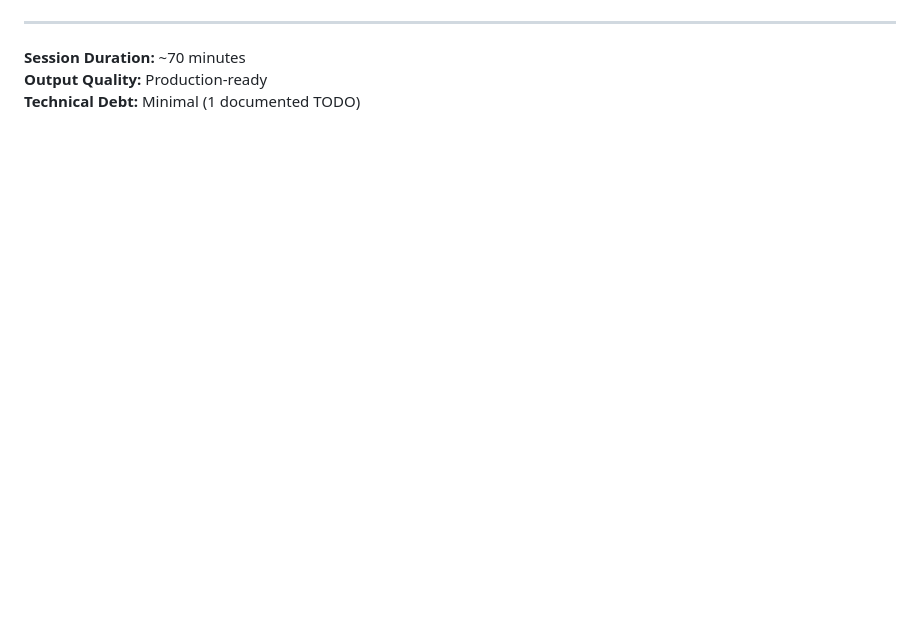
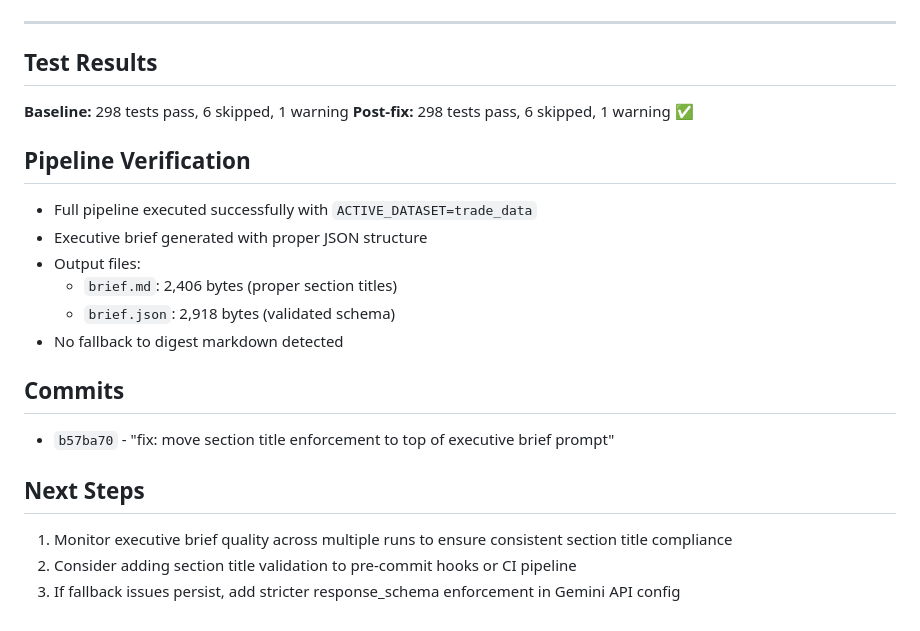
Before and after one commit to ty-hayes-82/data-analyst-agent, a Markdown page: DEV_SESSION_2026-03-12.md, the part around one of its changes. Rendered like a GitHub page; blank space fills up the shorter version.

```diff
--- a/DEV_SESSION_2026-03-12.md
+++ b/DEV_SESSION_2026-03-12.md
@@ -143,6 +56,22 @@
 
 ---
 
-**Session Duration:** ~70 minutes
-**Output Quality:** Production-ready
-**Technical Debt:** Minimal (1 documented TODO)
+## Test Results
+**Baseline:** 298 tests pass, 6 skipped, 1 warning
+**Post-fix:** 298 tests pass, 6 skipped, 1 warning ✅
+
+## Pipeline Verification
+- Full pipeline executed successfully with `ACTIVE_DATASET=trade_data`
+- Executive brief generated with proper JSON structure
+- Output files:
+  - `brief.md`: 2,406 bytes (proper section titles)
+  - `brief.json`: 2,918 bytes (validated schema)
+- No fallback to digest markdown detected
+
+## Commits
+- `b57ba70` - "fix: move section title enforcement to top of executive brief prompt"
+
+## Next Steps
+1. Monitor executive brief quality across multiple runs to ensure consistent section title compliance
+2. Consider adding section title validation to pre-commit hooks or CI pipeline
+3. If fallback issues persist, add stricter response_schema enforcement in Gemini API config
```
Also changed, not shown: other parts of DEV_SESSION_2026-03-12.md (+38 -125 lines).
